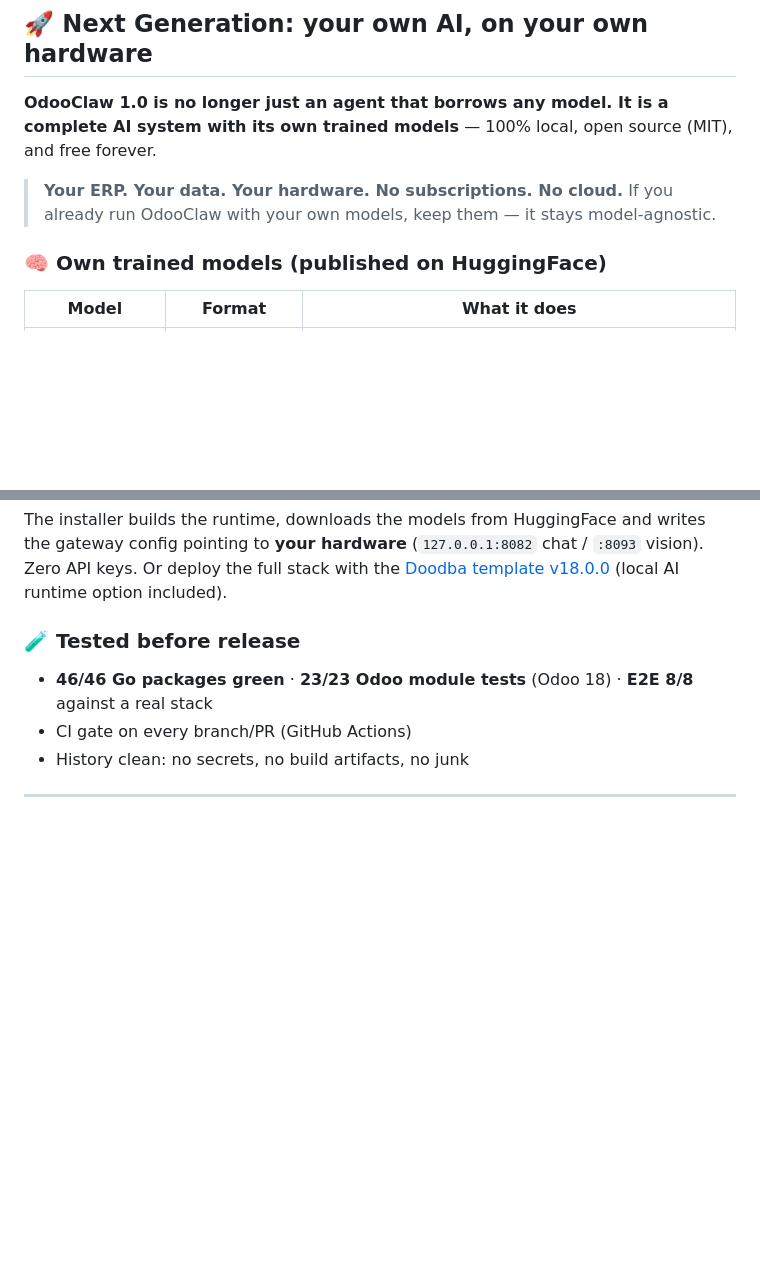
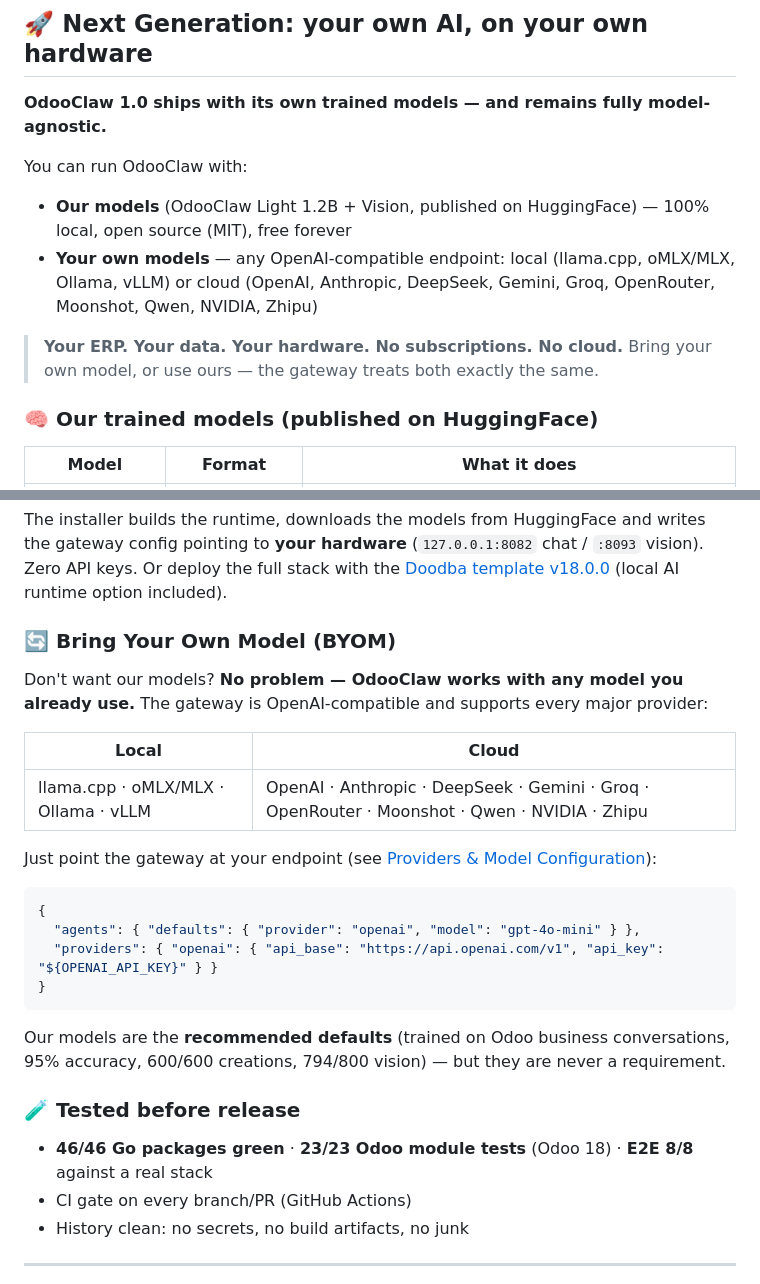
Before and after one commit to nicolasramos/odooclaw, a Markdown page: README.md, 2 parts joined by grey strips. GitHub-like rendering; blank space fills up the shorter version.

Commit message:
docs: emphasize model-agnostic (BYOM) — own models are recommended defaults, never a requirement; list all supported providers

````diff
--- a/README.md
+++ b/README.md
@@ -22,13 +22,16 @@
 
 ## 🚀 Next Generation: your own AI, on your own hardware
 
-**OdooClaw 1.0 is no longer just an agent that borrows any model. It is a complete AI
-system with its own trained models** — 100% local, open source (MIT), and free forever.
+**OdooClaw 1.0 ships with its own trained models — and remains fully model-agnostic.**
+
+You can run OdooClaw with:
+- **Our models** (OdooClaw Light 1.2B + Vision, published on HuggingFace) — 100% local, open source (MIT), free forever
+- **Your own models** — any OpenAI-compatible endpoint: local (llama.cpp, oMLX/MLX, Ollama, vLLM) or cloud (OpenAI, Anthropic, DeepSeek, Gemini, Groq, OpenRouter, Moonshot, Qwen, NVIDIA, Zhipu)
 
 > **Your ERP. Your data. Your hardware. No subscriptions. No cloud.**
-> If you already run OdooClaw with your own models, keep them — it stays model-agnostic.
+> Bring your own model, or use ours — the gateway treats both exactly the same.
 
-### 🧠 Own trained models (published on HuggingFace)
+### 🧠 Our trained models (published on HuggingFace)
 
 | Model | Format | What it does |
 |---|---|---|
@@ -53,6 +56,27 @@ The installer builds the runtime, downloads the models from HuggingFace and writ
 gateway config pointing to **your hardware** (`127.0.0.1:8082` chat / `:8093` vision).
 Zero API keys. Or deploy the full stack with the [Doodba template v18.0.0](https://github.com/nicolasramos/odooclaw-doodba)
 (local AI runtime option included).
+
+### 🔄 Bring Your Own Model (BYOM)
+
+Don't want our models? **No problem — OdooClaw works with any model you already use.**
+The gateway is OpenAI-compatible and supports every major provider:
+
+| Local | Cloud |
+|---|---|
+| llama.cpp · oMLX/MLX · Ollama · vLLM | OpenAI · Anthropic · DeepSeek · Gemini · Groq · OpenRouter · Moonshot · Qwen · NVIDIA · Zhipu |
+
+Just point the gateway at your endpoint (see [Providers & Model Configuration](#providers--model-configuration)):
+
+```json
+{
+  "agents": { "defaults": { "provider": "openai", "model": "gpt-4o-mini" } },
+  "providers": { "openai": { "api_base": "https://api.openai.com/v1", "api_key": "${OPENAI_API_KEY}" } }
+}
+```
+
+Our models are the **recommended defaults** (trained on Odoo business conversations,
+95% accuracy, 600/600 creations, 794/800 vision) — but they are never a requirement.
 
 ### 🧪 Tested before release
 
````
Also changed, not shown: RELEASE_v1.0.0.md (+9 -3 lines).
